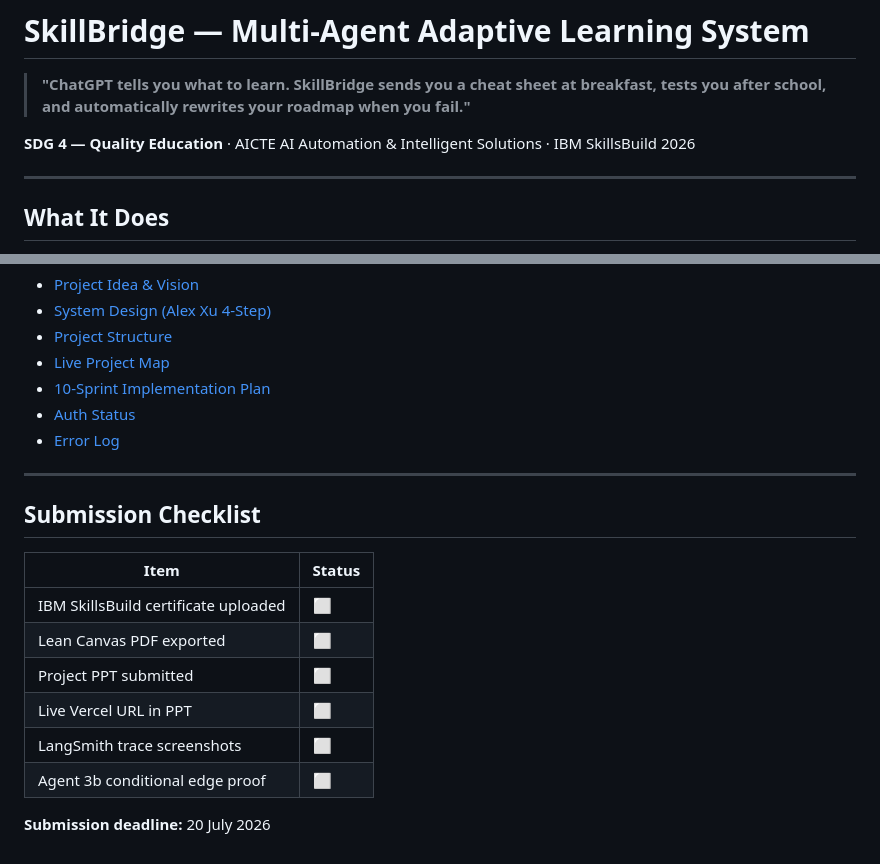
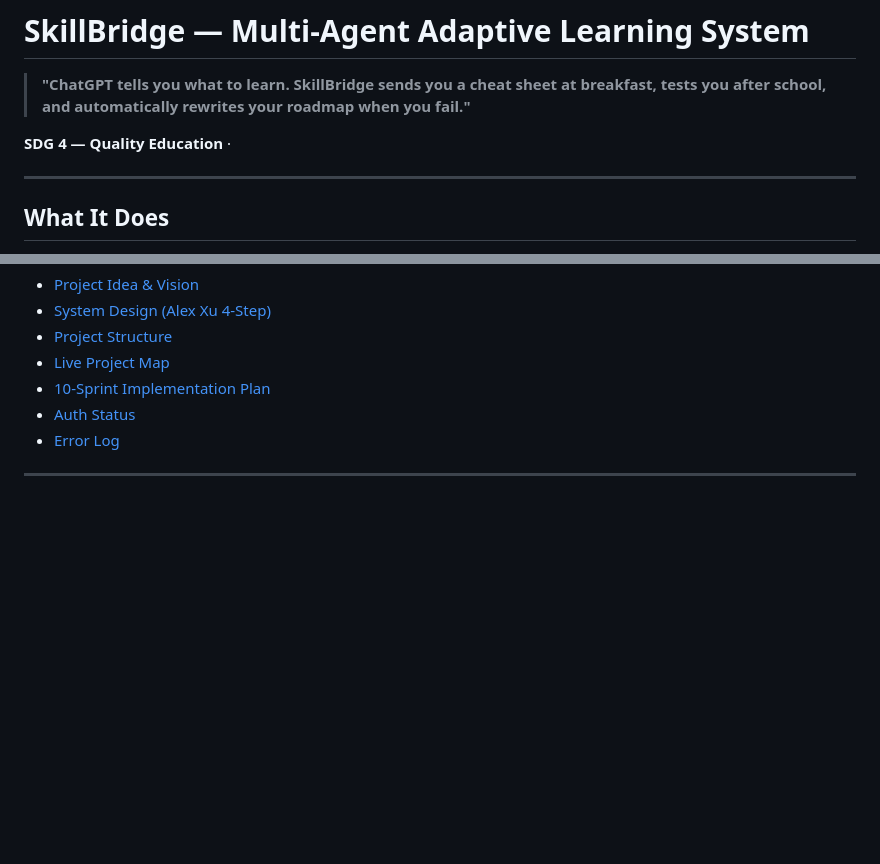
Before and after one commit to tanishqsharmaa/Build, a Markdown page: README.md, 2 parts joined by grey strips. GitHub-like rendering; blank space fills up the shorter version.

Commit message:
Update README by removing submission checklist
Removed submission checklist and deadline from README.

```diff
--- a/README.md
+++ b/README.md
@@ -2,7 +2,7 @@
 
 > **"ChatGPT tells you what to learn. SkillBridge sends you a cheat sheet at breakfast, tests you after school, and automatically rewrites your roadmap when you fail."**
 
-**SDG 4 — Quality Education** · AICTE AI Automation & Intelligent Solutions · IBM SkillsBuild 2026
+**SDG 4 — Quality Education** ·
 
 ---
 
@@ -165,16 +165,3 @@ See [`../documentation/sprint_tracker.md`](../documentation/sprint_tracker.md) f
 - [Error Log](../documentation/error_log.md)
 
 ---
-
-## Submission Checklist
-
-| Item | Status |
-|------|--------|
-| IBM SkillsBuild certificate uploaded | ⬜ |
-| Lean Canvas PDF exported | ⬜ |
-| Project PPT submitted | ⬜ |
-| Live Vercel URL in PPT | ⬜ |
-| LangSmith trace screenshots | ⬜ |
-| Agent 3b conditional edge proof | ⬜ |
-
-**Submission deadline:** 20 July 2026
```
